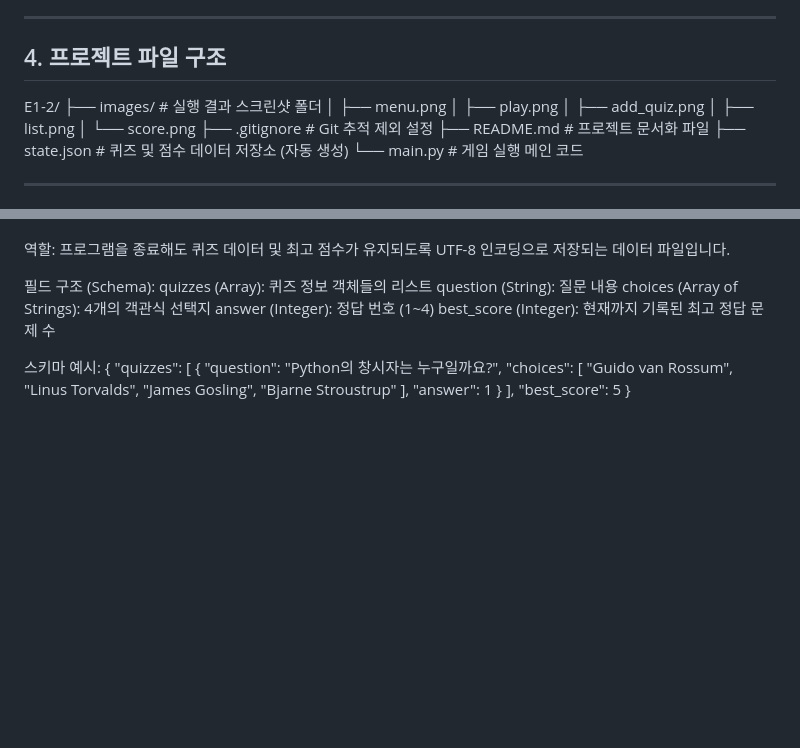
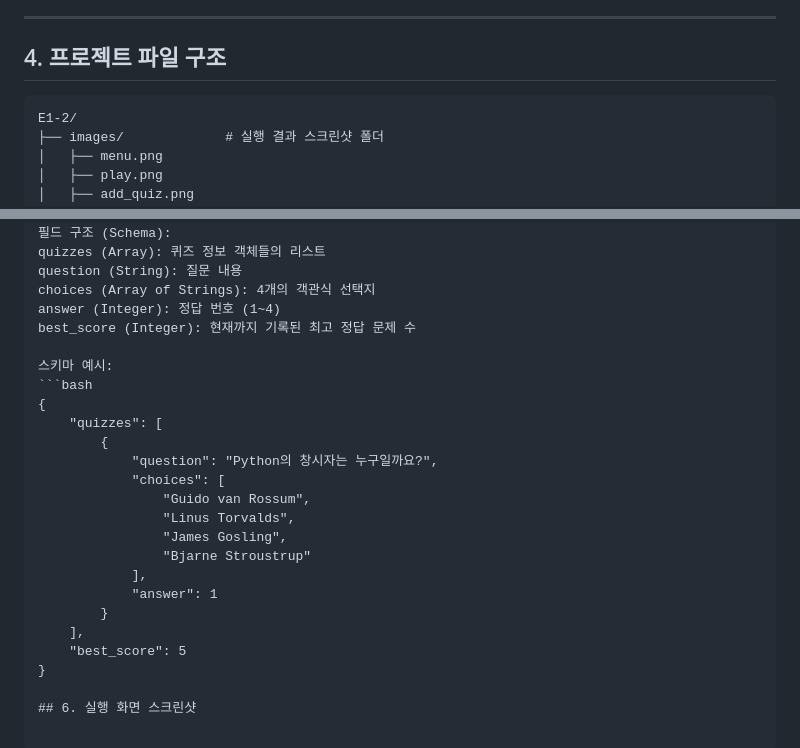
Before and after one commit to woochul0516/woochul_codyssey, a Markdown page: E1-2/README.md, 2 parts joined by grey strips. Rendered like a GitHub page; blank space fills up the shorter version.

Commit message:
README 초안

````diff
--- a/E1-2/README.md
+++ b/E1-2/README.md
@@ -50,6 +50,7 @@ Ctrl+C (KeyboardInterrupt) 및 파일 손상 발생 시 안전 종료 및 기본
 
 ## 4. 프로젝트 파일 구조
 
+```text
 E1-2/
 ├── images/             # 실행 결과 스크린샷 폴더
 │   ├── menu.png
@@ -78,6 +79,7 @@ answer (Integer): 정답 번호 (1~4)
 best_score (Integer): 현재까지 기록된 최고 정답 문제 수
 
 스키마 예시:
+```bash
 {
     "quizzes": [
         {
@@ -93,3 +95,5 @@ best_score (Integer): 현재까지 기록된 최고 정답 문제 수
     ],
     "best_score": 5
 }
+
+## 6. 실행 화면 스크린샷
````
